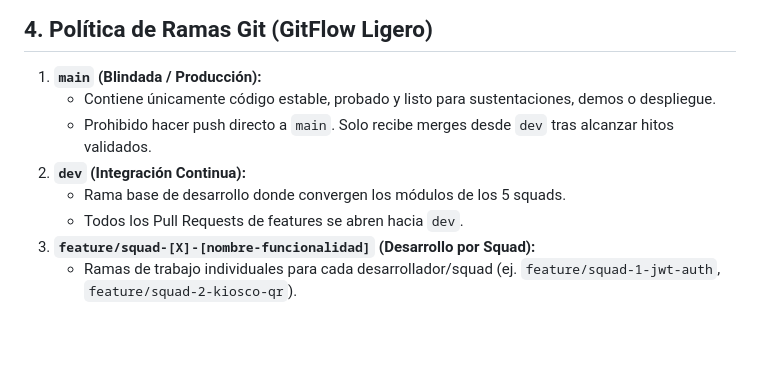
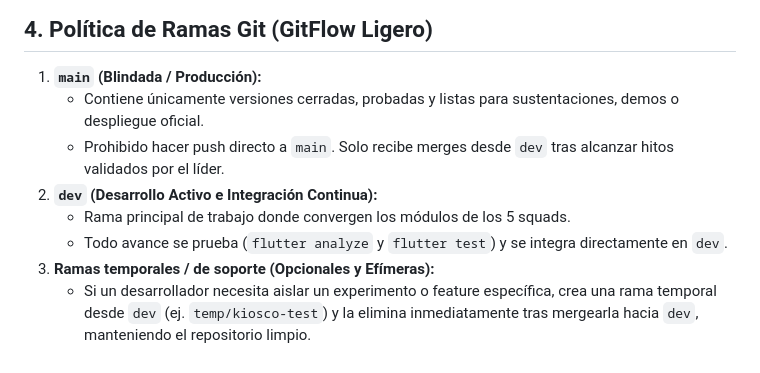
Before and after one commit to Eduardo-Sebastian-Paipay-Vega/school-management-system, a Markdown page: AGENTS.md, the part around the change. Drawn GitHub-style; blank space fills up the shorter version.

```diff
--- a/AGENTS.md
+++ b/AGENTS.md
@@ -73,10 +73,10 @@ Cuando se solicite crear, estructurar o revisar un **SDD (Documento de Diseño d
 ## 4. Política de Ramas Git (GitFlow Ligero)
 
 1. **`main` (Blindada / Producción):**
-   * Contiene únicamente código estable, probado y listo para sustentaciones, demos o despliegue.
-   * Prohibido hacer push directo a `main`. Solo recibe merges desde `dev` tras alcanzar hitos validados.
-2. **`dev` (Integración Continua):**
-   * Rama base de desarrollo donde convergen los módulos de los 5 squads.
-   * Todos los Pull Requests de features se abren hacia `dev`.
-3. **`feature/squad-[X]-[nombre-funcionalidad]` (Desarrollo por Squad):**
-   * Ramas de trabajo individuales para cada desarrollador/squad (ej. `feature/squad-1-jwt-auth`, `feature/squad-2-kiosco-qr`).
+   * Contiene únicamente versiones cerradas, probadas y listas para sustentaciones, demos o despliegue oficial.
+   * Prohibido hacer push directo a `main`. Solo recibe merges desde `dev` tras alcanzar hitos validados por el líder.
+2. **`dev` (Desarrollo Activo e Integración Continua):**
+   * Rama principal de trabajo donde convergen los módulos de los 5 squads.
+   * Todo avance se prueba (`flutter analyze` y `flutter test`) y se integra directamente en `dev`.
+3. **Ramas temporales / de soporte (Opcionales y Efímeras):**
+   * Si un desarrollador necesita aislar un experimento o feature específica, crea una rama temporal desde `dev` (ej. `temp/kiosco-test`) y la elimina inmediatamente tras mergearla hacia `dev`, manteniendo el repositorio limpio.
```
Also changed, not shown: README.md (+10 -27 lines).
